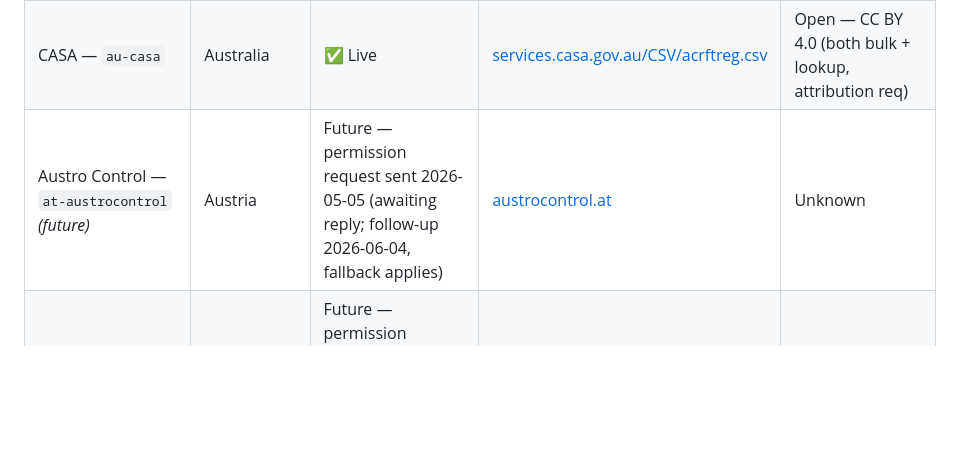
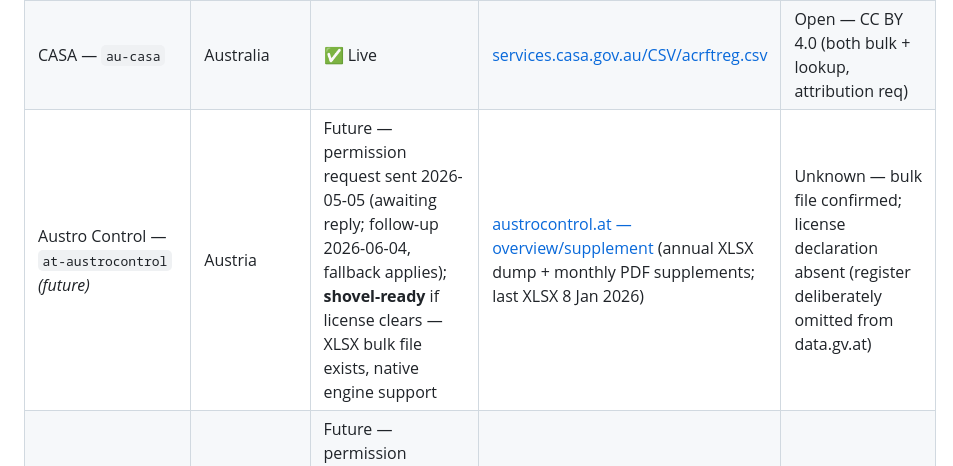
Before and after one commit to anchildress1/metal-birds-feed, a Markdown page: README.md, the part around the change. Drawn GitHub-style; blank space fills up the shorter version.

```diff
--- a/README.md
+++ b/README.md
@@ -125,7 +125,7 @@ to populate that source alone. Rows are ordered alphabetically by country.
 | ---------------------------------------------- | ----------------- | --------------------------------------------------------------------------------------------------------------------------------------------- | -------------------------------------------------------------------------------------------------------------------------------------------------------------------------------------------------- | -------------------------------------------------------------------------------------------------------------------------------------------------------------- |
 | ANAC Argentina — `ar-anac` _(future)_          | Argentina         | Future — permission request sent 2026-05-05 (awaiting reply; follow-up 2026-06-04, fallback applies)                                          | [geo.anac.gob.ar](https://geo.anac.gob.ar/afectacion)                                                                                                                                              | Unknown                                                                                                                                                        |
 | CASA — `au-casa`                               | Australia         | ✅ Live                                                                                                                                       | [services.casa.gov.au/CSV/acrftreg.csv](https://services.casa.gov.au/CSV/acrftreg.csv)                                                                                                             | Open — CC BY 4.0 (both bulk + lookup, attribution req)                                                                                                         |
-| Austro Control — `at-austrocontrol` _(future)_ | Austria           | Future — permission request sent 2026-05-05 (awaiting reply; follow-up 2026-06-04, fallback applies)                                          | [austrocontrol.at](https://www.austrocontrol.at/en/aviation_agency/aircraft/aircraft_register/search_online)                                                                                       | Unknown                                                                                                                                                        |
+| Austro Control — `at-austrocontrol` _(future)_ | Austria           | Future — permission request sent 2026-05-05 (awaiting reply; follow-up 2026-06-04, fallback applies); **shovel-ready** if license clears — XLSX bulk file exists, native engine support                                                                                                                                                                                                                                                                                              | [austrocontrol.at — overview/supplement](https://www.austrocontrol.at/en/aviation_agency/aircraft/aircraft_register/overview__supplement) (annual XLSX dump + monthly PDF supplements; last XLSX 8 Jan 2026)                                                                                                                                                                | Unknown — bulk file confirmed; license declaration absent (register deliberately omitted from data.gv.at)                                                      |
 | BCAA — `bs-bcaa` _(future)_                    | Bahamas           | Future — permission request sent 2026-05-05 (awaiting reply; follow-up 2026-06-04, fallback applies)                                          | [caabahamas.com/registers](https://caabahamas.com/registers/)                                                                                                                                      | Unknown                                                                                                                                                        |
 | BCAA / DGTA — `be-dgta` _(future)_             | Belgium           | Future — permission request sent 2026-05-05 (awaiting reply; follow-up 2026-06-04, fallback applies)                                          | [es.mobilit.fgov.be](https://es.mobilit.fgov.be/aircraft-registry/main/search?lang=en)                                                                                                             | Unknown                                                                                                                                                        |
 | BDCA — `bz-bdca` _(future)_                    | Belize            | Future — permission request sent 2026-05-05 (awaiting reply; follow-up 2026-06-04, fallback applies)                                          | [civilaviation.gov.bz](https://www.civilaviation.gov.bz/index.php/bdca-civil-aircraft-register)                                                                                                    | Unknown                                                                                                                                                        |
```
Also changed, not shown: DATA_LICENSES.md (+6 -6 lines), docs/license-matrix.md (+1 -1 lines).
